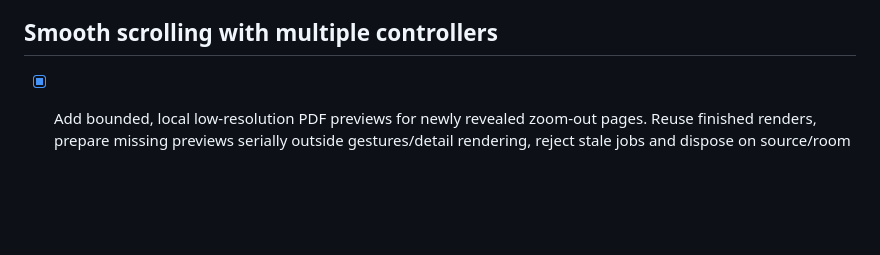
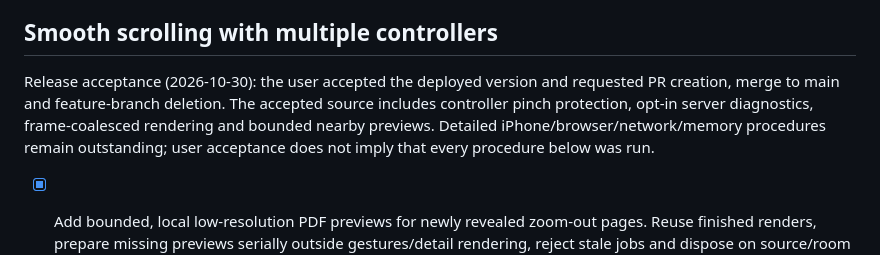
Before and after one commit to talgreen1/music-room, a Markdown page: DETAILED_PLAN.md, the part around the change. Drawn GitHub-style; blank space fills up the shorter version.

```diff
--- a/DETAILED_PLAN.md
+++ b/DETAILED_PLAN.md
@@ -504,6 +504,8 @@ Do not treat a successful build or local BroadcastChannel demo as proof of cross
 
 ## Smooth scrolling with multiple controllers
 
+Release acceptance (2026-10-30): the user accepted the deployed version and requested PR creation, merge to main and feature-branch deletion. The accepted source includes controller pinch protection, opt-in server diagnostics, frame-coalesced rendering and bounded nearby previews. Detailed iPhone/browser/network/memory procedures remain outstanding; user acceptance does not imply that every procedure below was run.
+
 - [x] Add bounded, local low-resolution PDF previews for newly revealed zoom-out pages. Reuse finished renders, prepare missing previews serially outside gestures/detail rendering, reject stale jobs and dispose on source/room exit. Add cache, pixel, lifecycle and viewer regressions plus actual low-resolution PDF rendering coverage.
 - [x] Commit/push nearby-preview update `44a9b33` on `feat/automatic-debug-reports` and deploy Hosting (2026-10-26). Live JS/CSS matched deployment output and the remote source commit was verified. No merge was performed.
 - [ ] Verify the nearby-preview implementation on iPad/iPhone: reduction of the brief large-zoom-out flash, retained smoothness, bounded memory and no sync/permission regressions. This preview update is deployed for device testing.
```
Also changed, not shown: README.md (+1 -1 lines), TESTING.md (+2 -0 lines).
